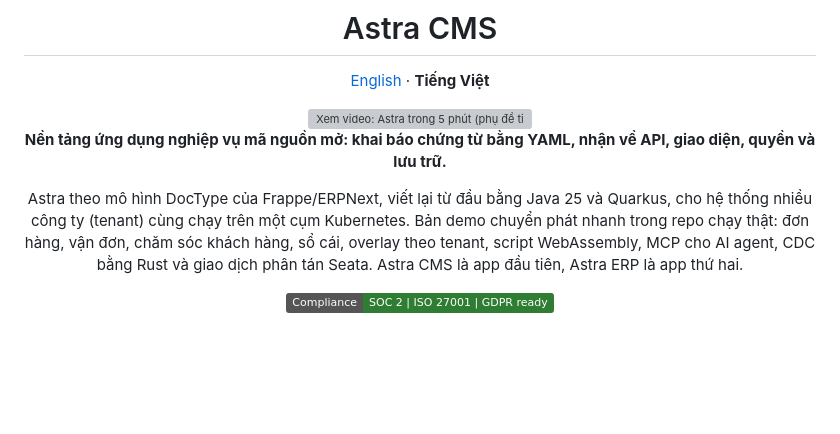
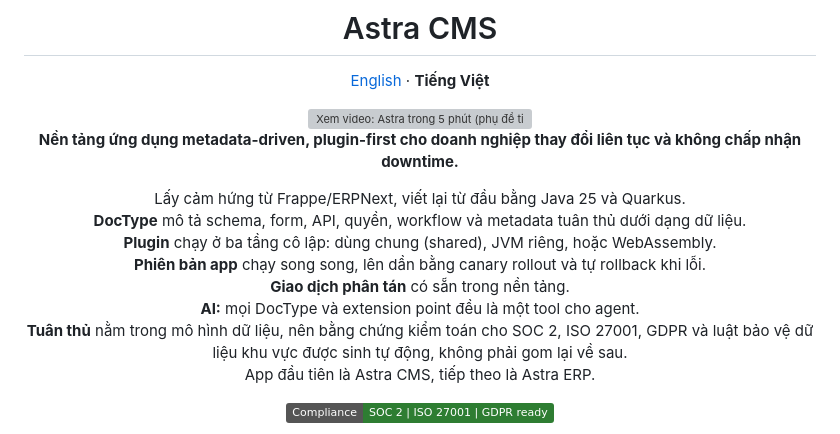
Before and after one commit to ZeroHostCMS/astra-cms, a Markdown page: README.vi.md, the part around the change. Rendered like a GitHub page; badges without logos; blank space fills up the shorter version; grey boxes are pictures that could not be loaded.

Commit message:
docs(readme-vi): restore the full intro as short readable lines
Brings back every point of the original intro (DocType, three plugin tiers,
side-by-side versions with canary and rollback, distributed transactions,
agent tools, compliance evidence, CMS then ERP), one point per line.

```diff
--- a/README.vi.md
+++ b/README.vi.md
@@ -8,9 +8,16 @@
   <img src="docs/astra-intro-poster.jpg" width="820" alt="Xem video: Astra trong 5 phút (phụ đề tiếng Việt)">
 </a>
 
-**Nền tảng ứng dụng nghiệp vụ mã nguồn mở: khai báo chứng từ bằng YAML, nhận về API, giao diện, quyền và lưu trữ.**
+**Nền tảng ứng dụng metadata-driven, plugin-first cho doanh nghiệp thay đổi liên tục và không chấp nhận downtime.**
 
-Astra theo mô hình DocType của Frappe/ERPNext, viết lại từ đầu bằng Java 25 và Quarkus, cho hệ thống nhiều công ty (tenant) cùng chạy trên một cụm Kubernetes. Bản demo chuyển phát nhanh trong repo chạy thật: đơn hàng, vận đơn, chăm sóc khách hàng, sổ cái, overlay theo tenant, script WebAssembly, MCP cho AI agent, CDC bằng Rust và giao dịch phân tán Seata. Astra CMS là app đầu tiên, Astra ERP là app thứ hai.
+Lấy cảm hứng từ Frappe/ERPNext, viết lại từ đầu bằng Java 25 và Quarkus.<br>
+**DocType** mô tả schema, form, API, quyền, workflow và metadata tuân thủ dưới dạng dữ liệu.<br>
+**Plugin** chạy ở ba tầng cô lập: dùng chung (shared), JVM riêng, hoặc WebAssembly.<br>
+**Phiên bản app** chạy song song, lên dần bằng canary rollout và tự rollback khi lỗi.<br>
+**Giao dịch phân tán** có sẵn trong nền tảng.<br>
+**AI:** mọi DocType và extension point đều là một tool cho agent.<br>
+**Tuân thủ** nằm trong mô hình dữ liệu, nên bằng chứng kiểm toán cho SOC 2, ISO 27001, GDPR và luật bảo vệ dữ liệu khu vực được sinh tự động, không phải gom lại về sau.<br>
+App đầu tiên là Astra CMS, tiếp theo là Astra ERP.
 
 [![Compliance](https://img.shields.io/badge/Compliance-SOC%202%20%7C%20ISO%2027001%20%7C%20GDPR%20ready-2e7d32.svg)](#tuân-thủ-tích-hợp-sẵn-trong-metadata)
 
```
